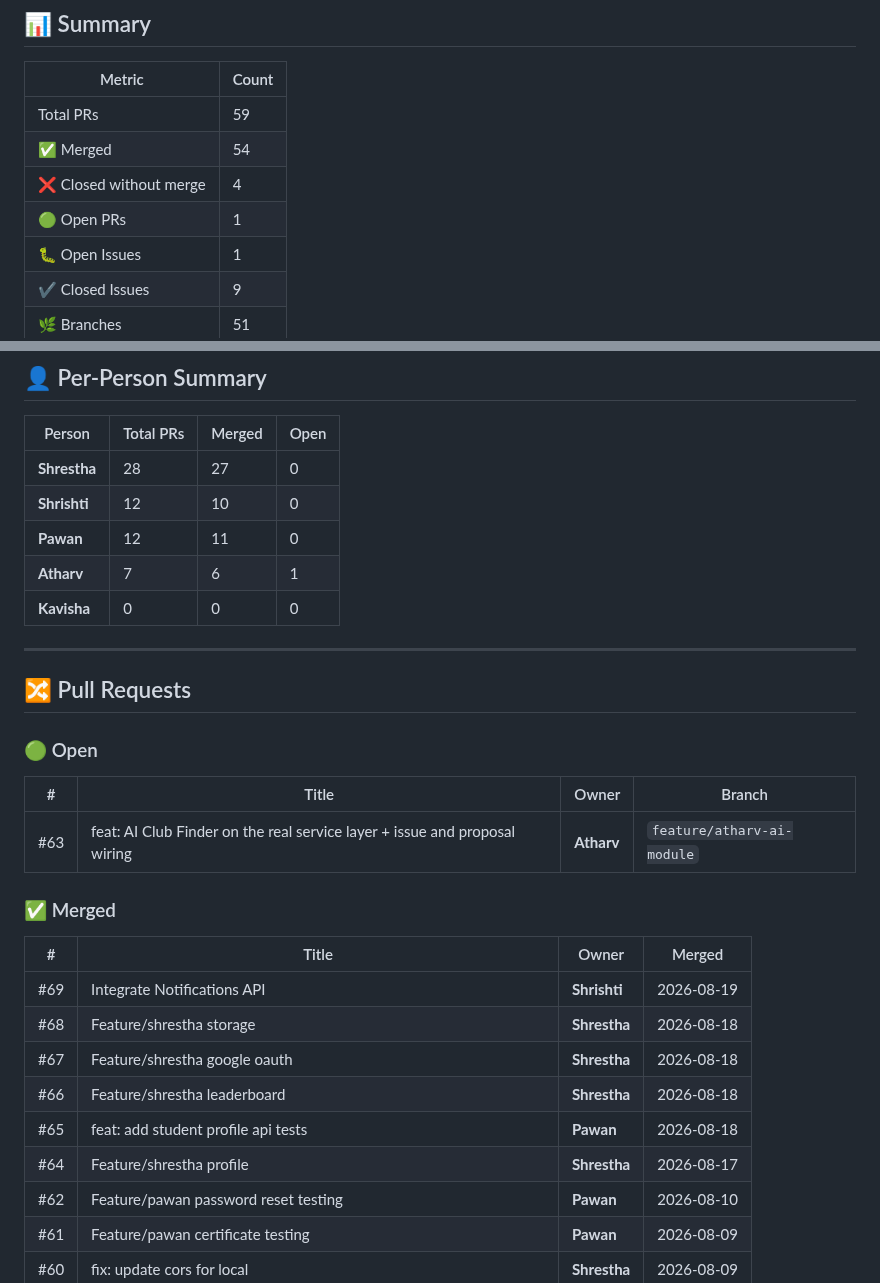
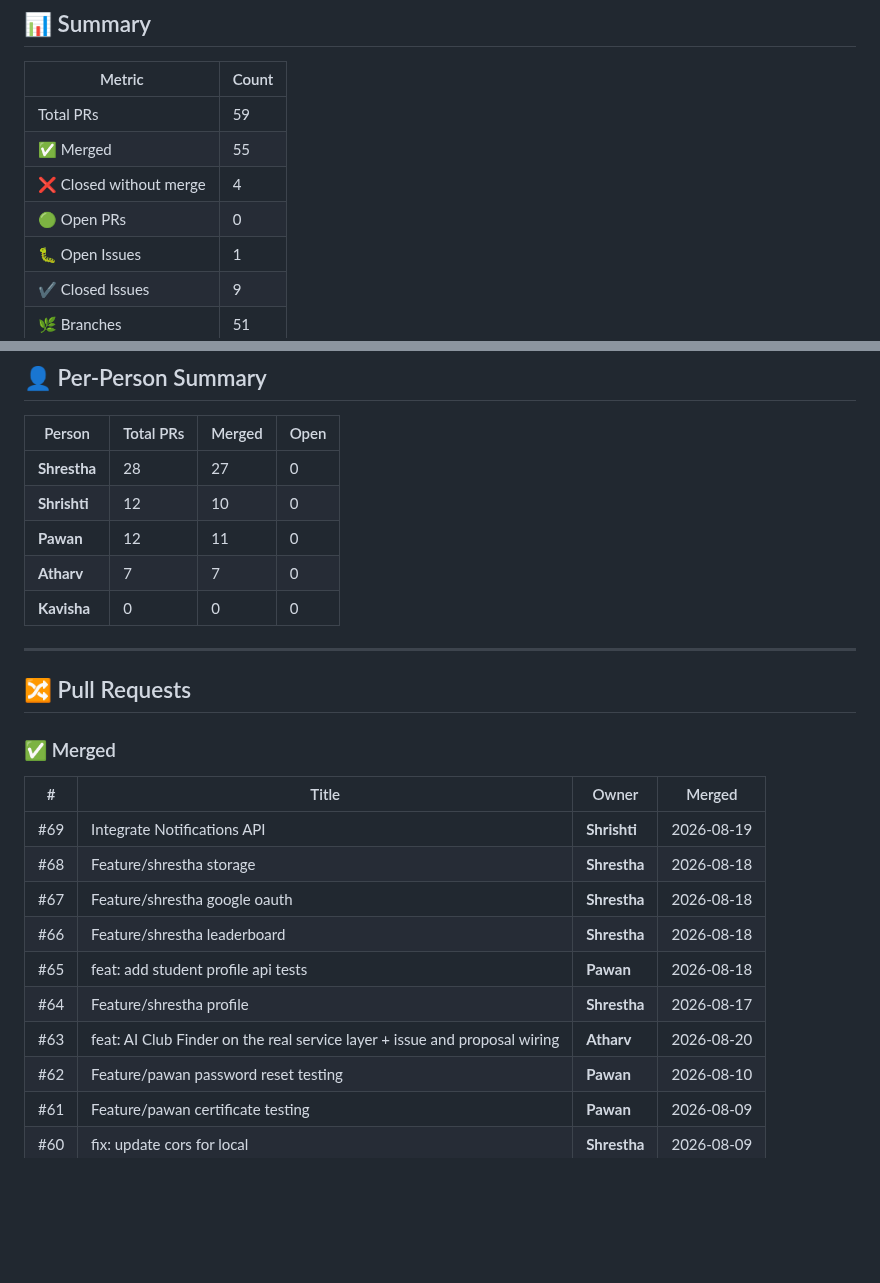
Before and after one commit to Srivastava-Shrestha/CampusConnect, a Markdown page: github-tracker.md, 2 parts joined by grey strips. GitHub-like rendering; blank space fills up the shorter version.

Commit message:
chore: auto-update github tracker [skip ci]

```diff
--- a/github-tracker.md
+++ b/github-tracker.md
@@ -9,9 +9,9 @@
 | Metric | Count |
 |--------|-------|
 | Total PRs | 59 |
-| ✅ Merged | 54 |
+| ✅ Merged | 55 |
 | ❌ Closed without merge | 4 |
-| 🟢 Open PRs | 1 |
+| 🟢 Open PRs | 0 |
 | 🐛 Open Issues | 1 |
 | ✔️ Closed Issues | 9 |
 | 🌿 Branches | 51 |
@@ -25,18 +25,12 @@
 | **Shrestha** | 28 | 27 | 0 |
 | **Shrishti** | 12 | 10 | 0 |
 | **Pawan** | 12 | 11 | 0 |
-| **Atharv** | 7 | 6 | 1 |
+| **Atharv** | 7 | 7 | 0 |
 | **Kavisha** | 0 | 0 | 0 |
 
 ---
 
 ## 🔀 Pull Requests
-
-### 🟢 Open
-
-| # | Title | Owner | Branch |
-|---|-------|-------|--------|
-| #63 | feat: AI Club Finder on the real service layer + issue and proposal wiring | **Atharv** | `feature/atharv-ai-module` |
 
 ### ✅ Merged
 
@@ -48,6 +42,7 @@
 | #66 | Feature/shrestha leaderboard | **Shrestha** | 2026-08-18 |
 | #65 | feat: add student profile api tests | **Pawan** | 2026-08-18 |
 | #64 | Feature/shrestha profile | **Shrestha** | 2026-08-17 |
+| #63 | feat: AI Club Finder on the real service layer + issue and proposal wiring | **Atharv** | 2026-08-20 |
 | #62 | Feature/pawan password reset testing | **Pawan** | 2026-08-10 |
 | #61 | Feature/pawan certificate testing | **Pawan** | 2026-08-09 |
 | #60 | fix: update cors for local | **Shrestha** | 2026-08-09 |
```
Also changed, not shown: other parts of github-tracker.md (+2 -2 lines).
